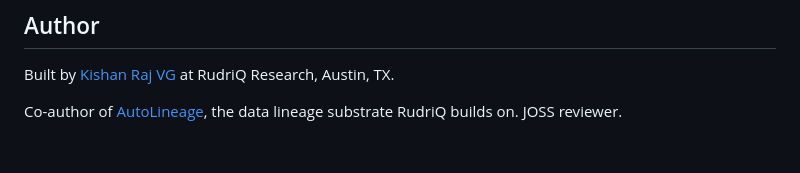
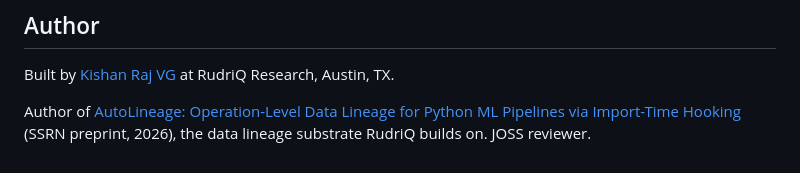
Before and after one commit to kishanraj41/Rudriq, a Markdown page: README.md, the part around one of its changes. Drawn GitHub-style.

Commit message:
docs: link published AutoLineage SSRN paper in Author section
AutoLineage paper published on SSRN May 12, 2026:
https://papers.ssrn.com/sol3/papers.cfm?abstract_id=6683825

Updates Author section to credit the published paper as RudriQ's
data lineage substrate. No code changes.

```diff
--- a/README.md
+++ b/README.md
@@ -138,4 +139,4 @@ MIT. Use it however you want. Compliance buyers: a paid Enterprise tier with air
 
 Built by [Kishan Raj VG](https://github.com/kishanraj41) at RudriQ Research, Austin, TX.
 
-Co-author of [AutoLineage](https://github.com/kishanraj41/autolineage), the data lineage substrate RudriQ builds on. JOSS reviewer.
+Author of [AutoLineage: Operation-Level Data Lineage for Python ML Pipelines via Import-Time Hooking](https://papers.ssrn.com/sol3/papers.cfm?abstract_id=6683825) (SSRN preprint, 2026), the data lineage substrate RudriQ builds on. JOSS reviewer.
```
Also changed, not shown: other parts of README.md (+1 -0 lines).
